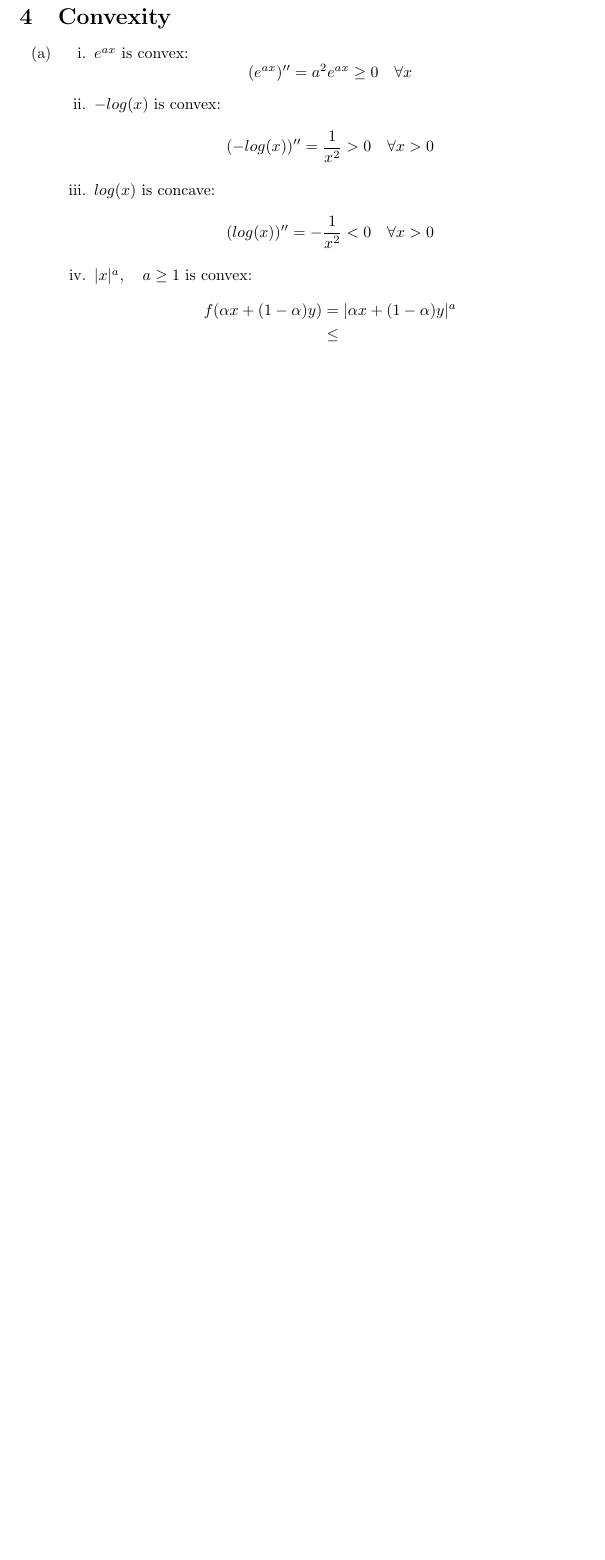
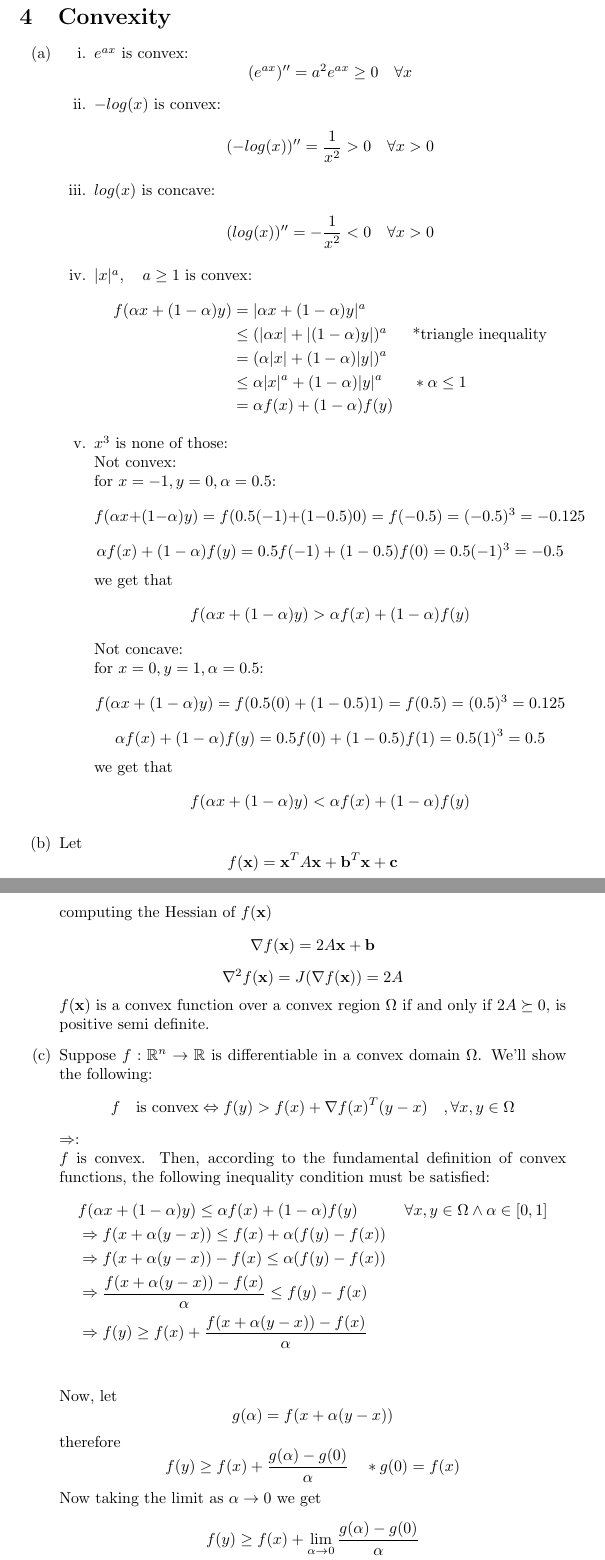
Before and after one commit to tomyaacov/NLA_2, a LaTeX document (main.tex): part of page 5 of 5 before the commit and two parts of pages 5 and 6 of 7 after it, the two joined at a grey line, cut so that both start at the same text, the shorter picture padded with empty space. Compiled offline with pdfLaTeX; a LaTeX package or settings file that is missing is left out.

Commit message:
writing part 4

```diff
--- a/main.tex
+++ b/main.tex
@@ -173,9 +173,48 @@ And the minimization of $g$ with respect to $\alpha$ is done by:
 \item $|x|^a, \quad a \ge 1$ is convex:
 \begin{align*}
 f(\alpha x+(1-\alpha)y) &= |\alpha x+(1-\alpha)y|^a\\
-&\le
+&\le (|\alpha x|+|(1-\alpha)y|)^a && \text{*triangle inequality}\\
+&= (\alpha |x|+(1-\alpha)|y|)^a \\
+&\le \alpha |x|^a+(1-\alpha)|y|^a && *\alpha \le 1\\
+&= \alpha f(x)+(1-\alpha)f(y)
 \end{align*}
-\item t
+\item $x^3$ is none of those:\\
+Not convex: \\
+for $x=-1,y=0,\alpha=0.5$:
+\[f(\alpha x+(1-\alpha)y) = f(0.5(-1)+(1-0.5)0) = f(-0.5) = (-0.5)^3 = -0.125\]
+\[\alpha f(x)+(1-\alpha)f(y) = 0.5 f(-1)+(1-0.5)f(0) = 0.5(-1)^3 = -0.5\]
+we get that
+\[f(\alpha x+(1-\alpha)y) > \alpha f(x)+(1-\alpha)f(y)\]
+Not concave: \\
+for $x=0,y=1,\alpha=0.5$:
+\[f(\alpha x+(1-\alpha)y) = f(0.5(0)+(1-0.5)1) = f(0.5) = (0.5)^3 = 0.125\]
+\[\alpha f(x)+(1-\alpha)f(y) = 0.5 f(0)+(1-0.5)f(1) = 0.5(1)^3 = 0.5\]
+we get that
+\[f(\alpha x+(1-\alpha)y) < \alpha f(x)+(1-\alpha)f(y)\]
 \end{enumerate}
-\item t
-\item t
+\item Let
+\[f(\mathbf{x}) = \mathbf{x}^TA\mathbf{x} + \mathbf{b}^T\mathbf{x} + \mathbf{c}\]
+computing the Hessian of $f(\mathbf{x})$
+\[\nabla f(\mathbf{x}) = 2A\mathbf{x} + \mathbf{b}\]
+\[\nabla^2 f(\mathbf{x}) = J(\nabla f(\mathbf{x}) )= 2A\]
+$ f(\mathbf{x})$ is a convex function over a convex region $\Omega$ if and only if $2A\succeq 0$, is positive semi definite.
+\item Suppose $f:\mathbb{R}^n \rightarrow \mathbb{R}$ is differentiable in a convex domain $\Omega$. We'll show the following:
+\[f \quad\text{is convex}\Leftrightarrow f(y) > f(x)+\nabla f(x)^T(y-x)\quad,\forall x,y \in \Omega \]
+$\Rightarrow$:\\
+$f$ is convex. Then, according to the fundamental definition of convex functions, the following inequality condition must be satisfied:
+\begin{align*}
+&f(\alpha x + (1-\alpha)y) \le \alpha f(x)+ (1-\alpha)f(y)&&\forall x,y \in \Omega \land \alpha \in [0,1]\\
+&\Rightarrow f(x+\alpha (y-x)) \le f(x)+ \alpha(f(y)-f(x))\\
+&\Rightarrow f(x+\alpha (y-x))-f(x) \le \alpha(f(y)-f(x))\\
+&\Rightarrow \frac{f(x+\alpha (y-x))-f(x) }{\alpha}\le f(y)-f(x)\\
+&\Rightarrow f(y)\ge f(x)+\frac{f(x+\alpha (y-x))-f(x) }{\alpha} \\
+\end{align*}
+Now, let
+\[g(\alpha)=f(x+\alpha (y-x))\]
+therefore
+\[f(y)\ge f(x)+\frac{g(\alpha)-g(0) }{\alpha}\quad * g(0) = f(x)\]
+Now taking the limit as $\alpha \rightarrow 0$ we get
+\begin{align*}
+&f(y)\ge f(x)+\lim_{\alpha \to 0}\frac{g(\alpha)-g(0) }{\alpha}\\
+&\Rightarrow f(y)\ge f(x)+g'(0)
+\end{align*}
```
Also changed, not shown: main.pdf, main.tex (31 more changed lines).
